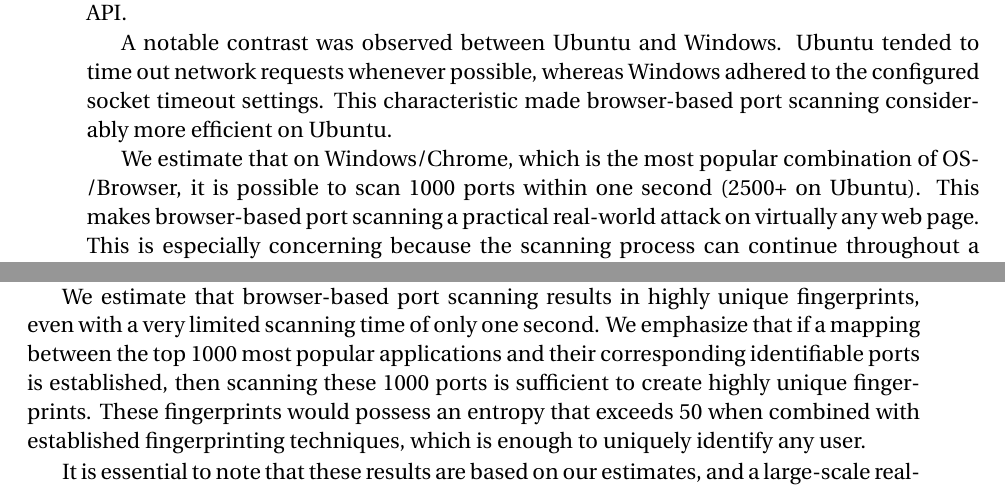
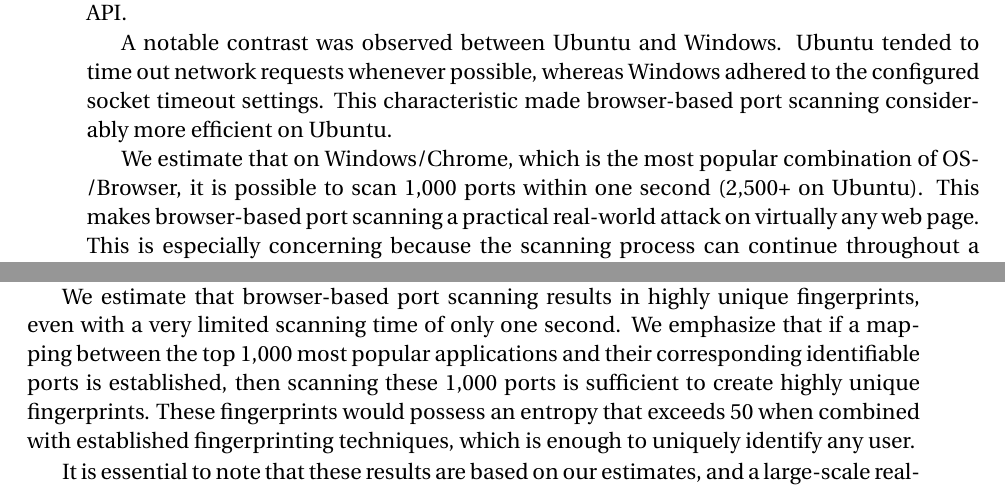
Before and after one commit to basvdlouw/master-thesis, a LaTeX thesis (report.tex, which reads conclusion/conclusion.tex): two parts of pages 50 and 51 of 67, joined at a grey line, cut so that both start at the same text. Compiled offline with pdfLaTeX.

Commit message:
add commas for thousands

```diff
--- a/conclusion/conclusion.tex
+++ b/conclusion/conclusion.tex
@@ -9,7 +9,7 @@ We measured significant variations between different operating systems and scann
 
 A notable contrast was observed between Ubuntu and Windows. Ubuntu tended to time out network requests whenever possible, whereas Windows adhered to the configured socket timeout settings. This characteristic made browser-based port scanning considerably more efficient on Ubuntu.
 
-We estimate that on Windows/Chrome, which is the most popular combination of OS/Browser, it is possible to scan 1000 ports within one second (2500+ on Ubuntu). This makes browser-based port scanning a practical real-world attack on virtually any web page. This is especially concerning because the scanning process can continue throughout a user's entire session on the website, which usually lasts much longer than just one second.
+We estimate that on Windows/Chrome, which is the most popular combination of OS/Browser, it is possible to scan 1,000 ports within one second (2,500+ on Ubuntu). This makes browser-based port scanning a practical real-world attack on virtually any web page. This is especially concerning because the scanning process can continue throughout a user's entire session on the website, which usually lasts much longer than just one second.
 \\
 
 \textbf{RQ2: What information can browser-based port scanning reveal about the underlying operating system?}
@@ -31,7 +31,7 @@ In essence, the knowledge gained from these open ports not only undermines user
 
 \textbf{RQ4: How unique are browser-based port scanning fingerprints?}
 
-We estimate that browser-based port scanning results in highly unique fingerprints, even with a very limited scanning time of only one second. We emphasize that if a mapping between the top 1000 most popular applications and their corresponding identifiable ports is established, then scanning these 1000 ports is sufficient to create highly unique fingerprints. These fingerprints would possess an entropy that exceeds 50 when combined with established fingerprinting techniques, which is enough to uniquely identify any user.
+We estimate that browser-based port scanning results in highly unique fingerprints, even with a very limited scanning time of only one second. We emphasize that if a mapping between the top 1,000 most popular applications and their corresponding identifiable ports is established, then scanning these 1,000 ports is sufficient to create highly unique fingerprints. These fingerprints would possess an entropy that exceeds 50 when combined with established fingerprinting techniques, which is enough to uniquely identify any user.
 
 It is essential to note that these results are based on our estimates, and a large-scale real-world study would be necessary to validate these claims in a real-world setting. Nonetheless, we believe that our estimates are not implausible, thousands of ports being either open or closed is a significant characteristic that has been omitted from all existing browser fingerprinting studies, and would greatly enhance these fingerprints.
 
```
